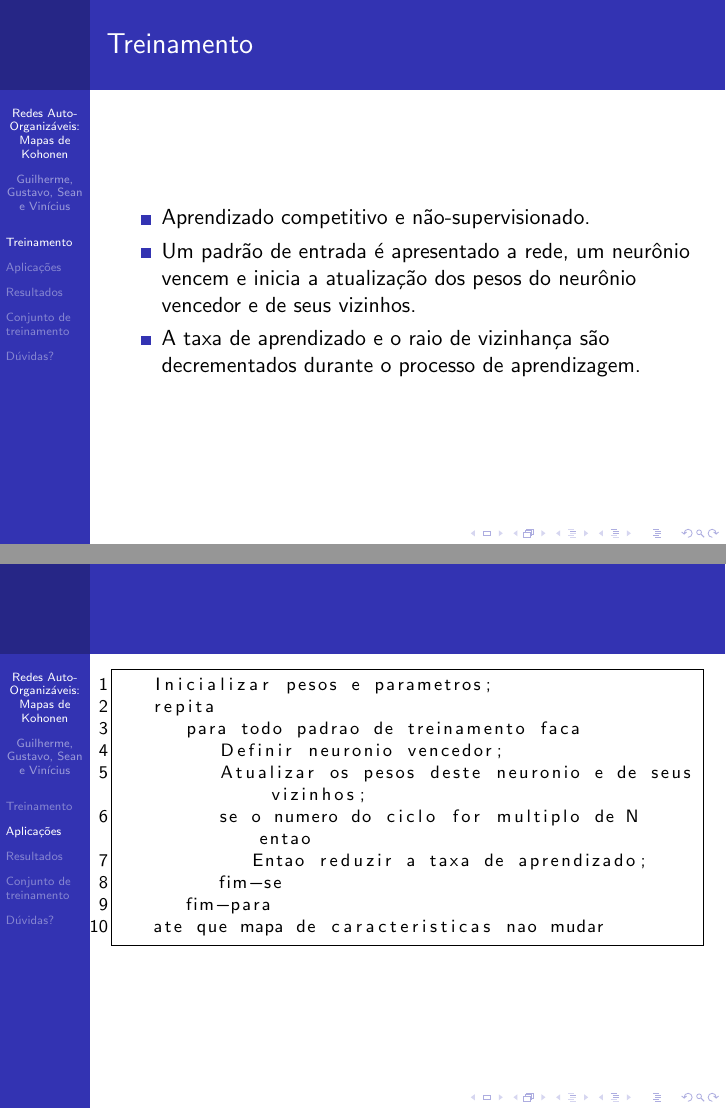
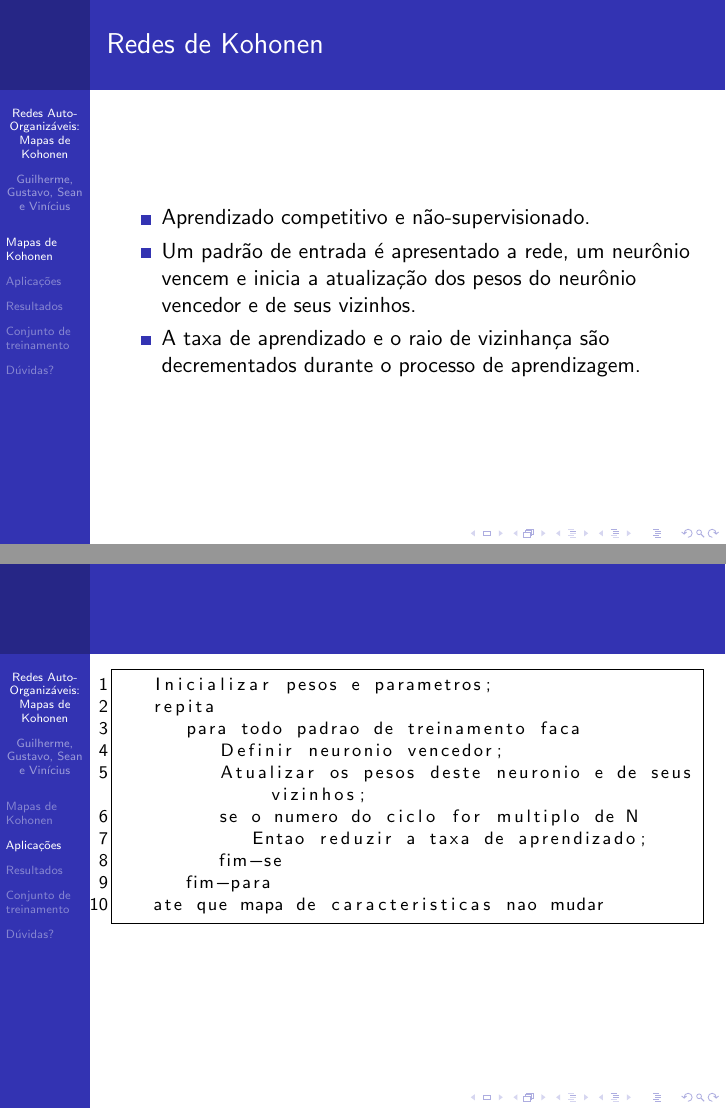
Before and after one commit to QSF/ia-kohonen, LaTeX slides (slides/kohonen.tex, which reads slides/fundamentacao.tex): pages 3 and 5 of 9, joined at a grey line. Compiled offline with pdfLaTeX; a LaTeX package or settings file that is missing is left out.

Commit message:
Titulo secoes

```diff
--- a/slides/fundamentacao.tex
+++ b/slides/fundamentacao.tex
@@ -1,7 +1,7 @@
-\section{Treinamento}
+\section{Mapas de Kohonen}
 
 
-\begin{frame}{Treinamento}
+\begin{frame}{Redes de Kohonen}
 	\begin{itemize}
 	  \item Aprendizado competitivo e não-supervisionado.
 	  \item Um padrão de entrada é apresentado a rede, um neurônio vencem e inicia a atualização dos pesos do neurônio vencedor e de seus vizinhos.
@@ -31,12 +31,13 @@
 	    para todo padrao de treinamento faca
 	       Definir neuronio vencedor;
 	       Atualizar os pesos deste neuronio e de seus vizinhos;
-	       se o numero do ciclo for multiplo de N entao
+	       se o numero do ciclo for multiplo de N
 	          Entao reduzir a taxa de aprendizado;
 	       fim-se
 	    fim-para
 	 ate que mapa de caracteristicas nao mudar
 \end{lstlisting}
+
 
 
 \section{Aplicações}
```
Also changed, not shown: artigo/artigo.tex (+1 -1 lines).
